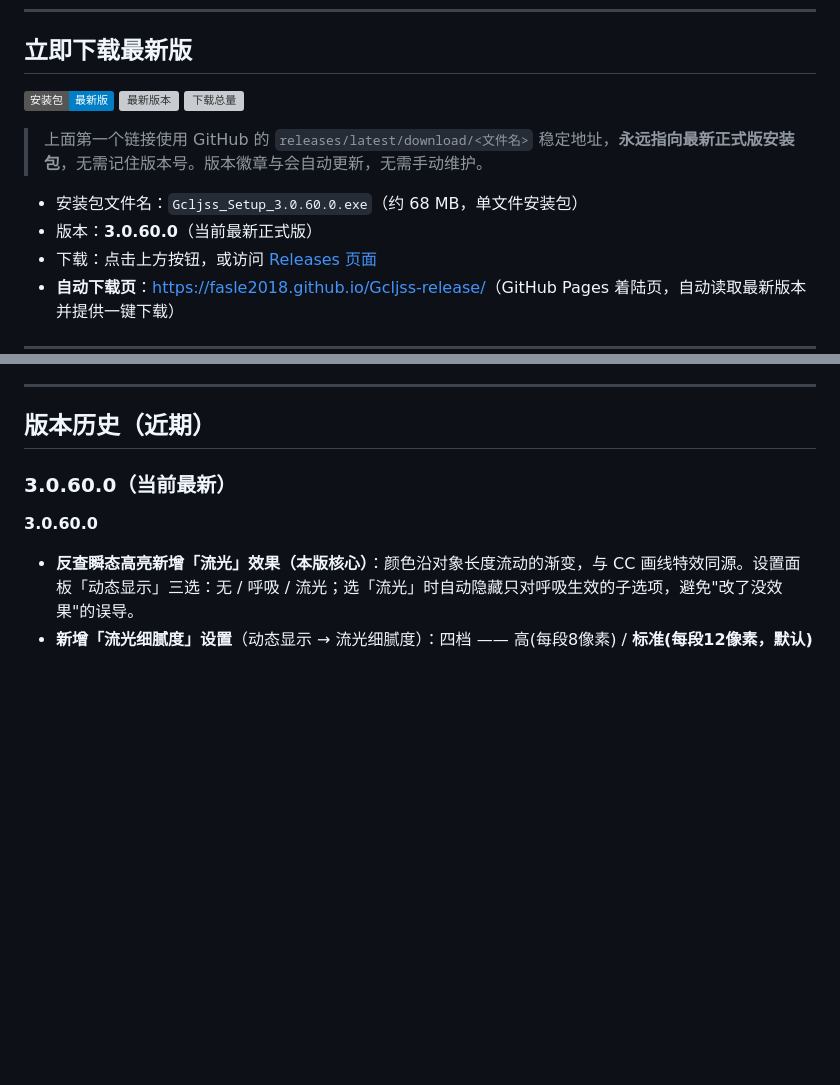
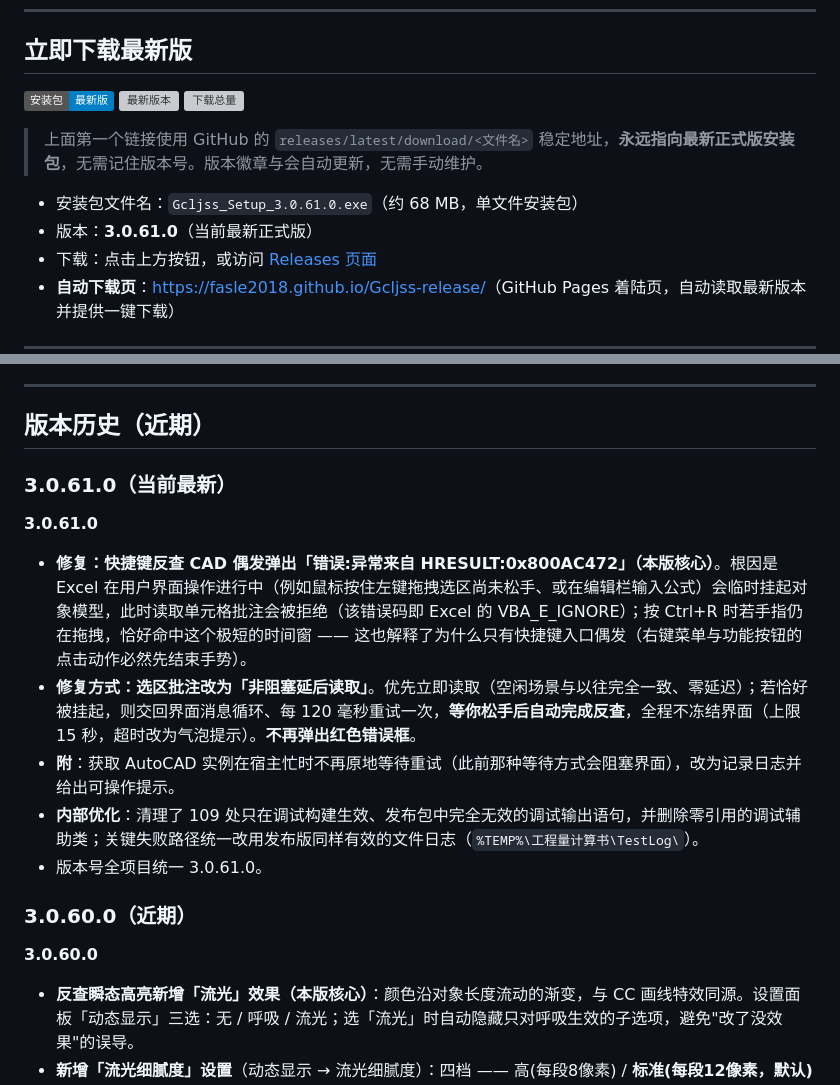
Before and after one commit to Fasle2018/Gcljss-release, a Markdown page: README.md, 2 parts joined by grey strips. Rendered like a GitHub page; badges without logos; blank space fills up the shorter version; grey boxes are pictures that could not be loaded.

Commit message:
docs: 首页更新至 3.0.61.0（含 changelog）

```diff
--- a/README.md
+++ b/README.md
@@ -12,8 +12,8 @@
 
 > 上面第一个链接使用 GitHub 的 `releases/latest/download/<文件名>` 稳定地址，**永远指向最新正式版安装包**，无需记住版本号。版本徽章与会自动更新，无需手动维护。
 
-- 安装包文件名：`Gcljss_Setup_3.0.60.0.exe`（约 68 MB，单文件安装包）
-- 版本：**3.0.60.0**（当前最新正式版）
+- 安装包文件名：`Gcljss_Setup_3.0.61.0.exe`（约 68 MB，单文件安装包）
+- 版本：**3.0.61.0**（当前最新正式版）
 - 下载：点击上方按钮，或访问 [Releases 页面](https://github.com/Fasle2018/Gcljss-release/releases)
 - **自动下载页**：[https://fasle2018.github.io/Gcljss-release/](https://fasle2018.github.io/Gcljss-release/)（GitHub Pages 着陆页，自动读取最新版本并提供一键下载）
 
@@ -44,7 +44,16 @@
 
 ## 版本历史（近期）
 
-### 3.0.60.0（当前最新）
+### 3.0.61.0（当前最新）
+
+**3.0.61.0**
+- **修复：快捷键反查 CAD 偶发弹出「错误:异常来自 HRESULT:0x800AC472」（本版核心）**。根因是 Excel 在用户界面操作进行中（例如鼠标按住左键拖拽选区尚未松手、或在编辑栏输入公式）会临时挂起对象模型，此时读取单元格批注会被拒绝（该错误码即 Excel 的 VBA_E_IGNORE）；按 Ctrl+R 时若手指仍在拖拽，恰好命中这个极短的时间窗 —— 这也解释了为什么只有快捷键入口偶发（右键菜单与功能按钮的点击动作必然先结束手势）。
+- **修复方式：选区批注改为「非阻塞延后读取」**。优先立即读取（空闲场景与以往完全一致、零延迟）；若恰好被挂起，则交回界面消息循环、每 120 毫秒重试一次，**等你松手后自动完成反查**，全程不冻结界面（上限 15 秒，超时改为气泡提示）。**不再弹出红色错误框**。
+- **附**：获取 AutoCAD 实例在宿主忙时不再原地等待重试（此前那种等待方式会阻塞界面），改为记录日志并给出可操作提示。
+- **内部优化**：清理了 109 处只在调试构建生效、发布包中完全无效的调试输出语句，并删除零引用的调试辅助类；关键失败路径统一改用发布版同样有效的文件日志（`%TEMP%\工程量计算书\TestLog\`）。
+- 版本号全项目统一 3.0.61.0。
+
+### 3.0.60.0（近期）
 
 **3.0.60.0**
 - **反查瞬态高亮新增「流光」效果（本版核心）**：颜色沿对象长度流动的渐变，与 CC 画线特效同源。设置面板「动态显示」三选：无 / 呼吸 / 流光；选「流光」时自动隐藏只对呼吸生效的子选项，避免"改了没效果"的误导。
```
Also changed, not shown: other parts of README.md (+1 -1 lines).
